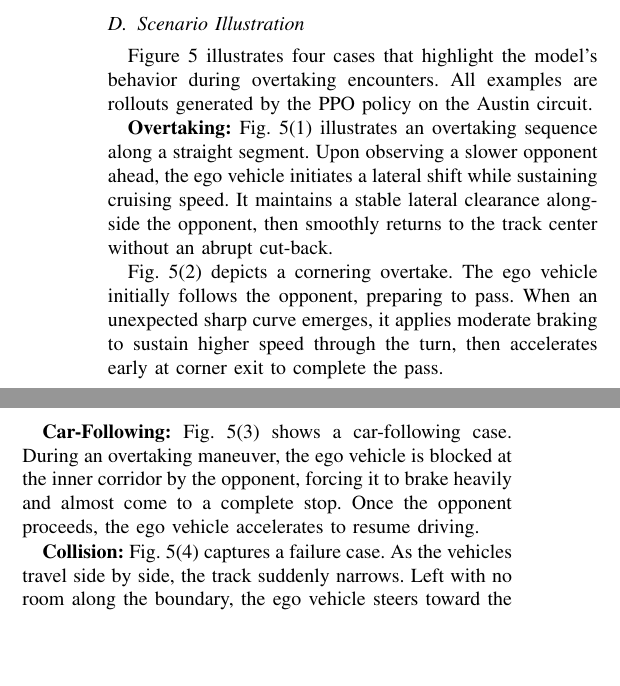
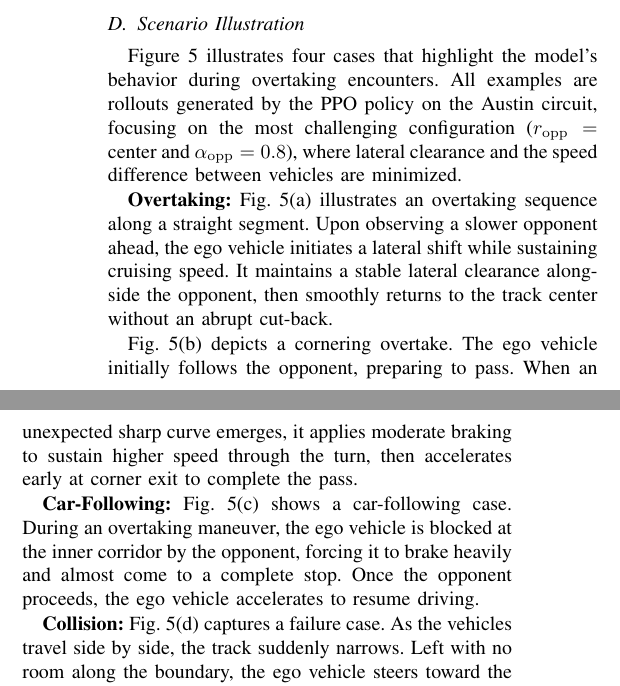
Before and after one commit to michigan-traffic-lab/End2Race, a LaTeX paper (report/main.tex): two parts of the columns of page 6 of 8, joined at a grey line, cut so that both start at the same text, the shorter picture padded with empty space. Compiled offline with pdfLaTeX.

Commit message:
Refine Fig 5 caption, sublabels, and challenging configuration rationale in text

```diff
--- a/report/main.tex
+++ b/report/main.tex
@@ -488,15 +488,15 @@ This limitation is resolved during the PPO stage, which substantially outperform
 
 \subsection{Scenario Illustration}
 
-Figure~\ref{fig:scenario-examples} illustrates four cases that highlight the model's behavior during overtaking encounters. All examples are rollouts generated by the PPO policy on the Austin circuit.
+Figure~\ref{fig:scenario-examples} illustrates four cases that highlight the model's behavior during overtaking encounters. All examples are rollouts generated by the PPO policy on the Austin circuit, focusing on the most challenging configuration ($r_{\mathrm{opp}}=\text{center}$ and $\alpha_{\mathrm{opp}}=0.8$), where lateral clearance and the speed difference between vehicles are minimized.
 
-\textbf{Overtaking:} Fig.~\ref{fig:scenario-examples}(1) illustrates an overtaking sequence along a straight segment. Upon observing a slower opponent ahead, the ego vehicle initiates a lateral shift while sustaining cruising speed. It maintains a stable lateral clearance alongside the opponent, then smoothly returns to the track center without an abrupt cut-back.
+\textbf{Overtaking:} Fig.~\ref{fig:scenario-examples}(a) illustrates an overtaking sequence along a straight segment. Upon observing a slower opponent ahead, the ego vehicle initiates a lateral shift while sustaining cruising speed. It maintains a stable lateral clearance alongside the opponent, then smoothly returns to the track center without an abrupt cut-back.
 
-Fig.~\ref{fig:scenario-examples}(2) depicts a cornering overtake. The ego vehicle initially follows the opponent, preparing to pass. When an unexpected sharp curve emerges, it applies moderate braking to sustain higher speed through the turn, then accelerates early at corner exit to complete the pass.
+Fig.~\ref{fig:scenario-examples}(b) depicts a cornering overtake. The ego vehicle initially follows the opponent, preparing to pass. When an unexpected sharp curve emerges, it applies moderate braking to sustain higher speed through the turn, then accelerates early at corner exit to complete the pass.
 
-\textbf{Car-Following:} Fig.~\ref{fig:scenario-examples}(3) shows a car-following case. During an overtaking maneuver, the ego vehicle is blocked at the inner corridor by the opponent, forcing it to brake heavily and almost come to a complete stop. Once the opponent proceeds, the ego vehicle accelerates to resume driving.
+\textbf{Car-Following:} Fig.~\ref{fig:scenario-examples}(c) shows a car-following case. During an overtaking maneuver, the ego vehicle is blocked at the inner corridor by the opponent, forcing it to brake heavily and almost come to a complete stop. Once the opponent proceeds, the ego vehicle accelerates to resume driving.
 
-\textbf{Collision:} Fig.~\ref{fig:scenario-examples}(4) captures a failure case. As the vehicles travel side by side, the track suddenly narrows. Left with no room along the boundary, the ego vehicle steers toward the opponent, resulting in a collision.
+\textbf{Collision:} Fig.~\ref{fig:scenario-examples}(d) captures a failure case. As the vehicles travel side by side, the track suddenly narrows. Left with no room along the boundary, the ego vehicle steers toward the opponent, resulting in a collision.
 
 Together, these cases demonstrate the tactical racing and overtaking capabilities of the learned policy. Nevertheless, as the policy operates without a map, it cannot predict forward track geometry, which can lead to unfavorable conditions under sudden track constrictions.
 
```
Also changed, not shown: report/main.pdf, report/main.tex (10 more changed lines).
